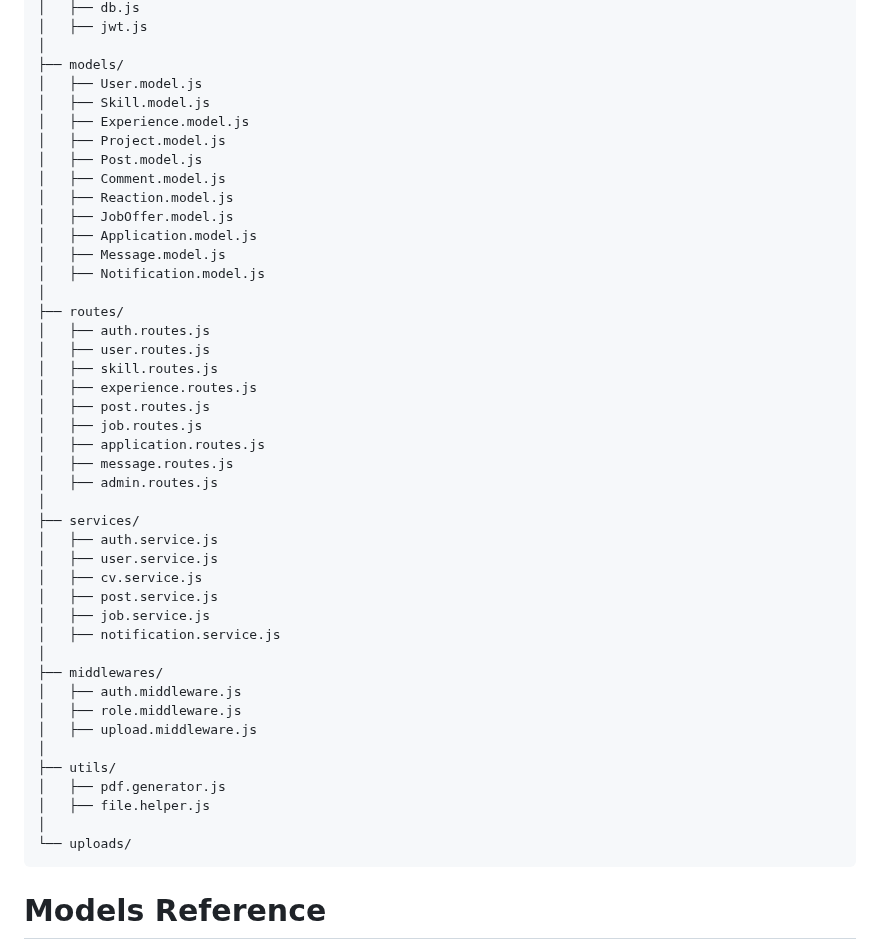
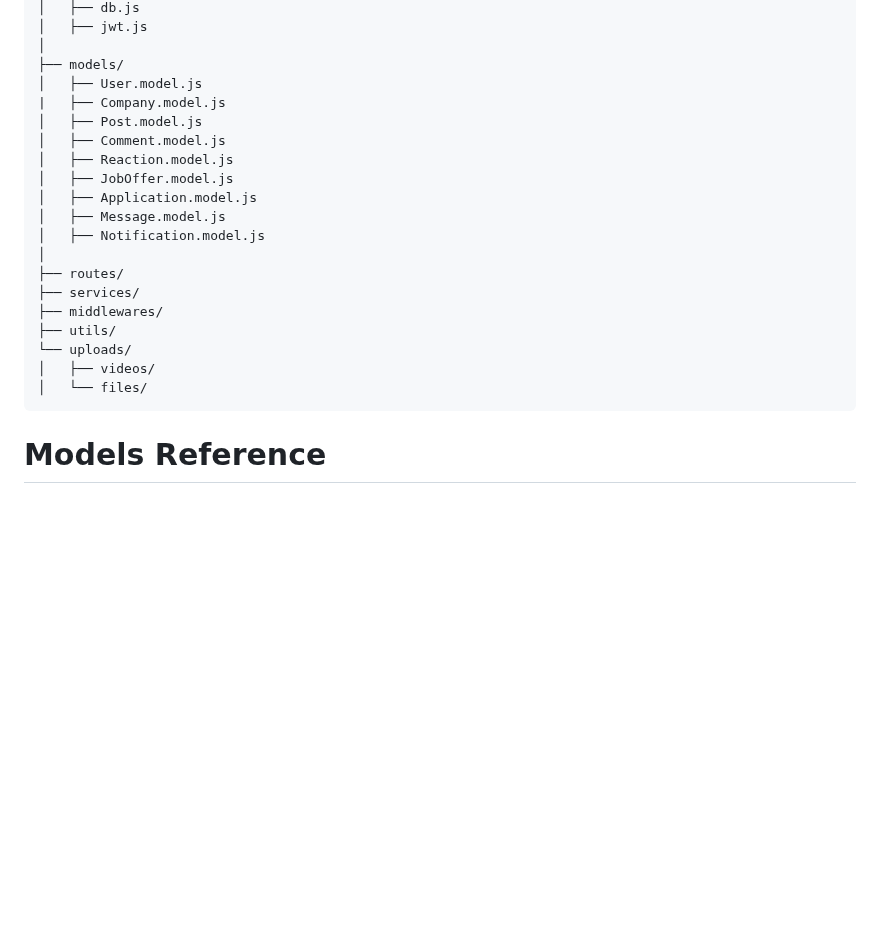
Before and after one commit to saifallah1234/Linkedin_web, a Markdown page: README.md, the part around the change. GitHub-like rendering; blank space fills up the shorter version.

Commit message:
Update README to reflect file structure changes
Removed several model, route, and service files from the README structure, and added a new uploads directory with videos and files subdirectories.

````diff
--- a/README.md
+++ b/README.md
@@ -12,9 +12,7 @@
 │
 ├── models/
 │   ├── User.model.js
-│   ├── Skill.model.js
-│   ├── Experience.model.js
-│   ├── Project.model.js
+|   ├── Company.model.js
 │   ├── Post.model.js
 │   ├── Comment.model.js
 │   ├── Reaction.model.js
@@ -24,34 +22,12 @@
 │   ├── Notification.model.js
 │
 ├── routes/
-│   ├── auth.routes.js
-│   ├── user.routes.js
-│   ├── skill.routes.js
-│   ├── experience.routes.js
-│   ├── post.routes.js
-│   ├── job.routes.js
-│   ├── application.routes.js
-│   ├── message.routes.js
-│   ├── admin.routes.js
-│
 ├── services/
-│   ├── auth.service.js
-│   ├── user.service.js
-│   ├── cv.service.js
-│   ├── post.service.js
-│   ├── job.service.js
-│   ├── notification.service.js
-│
 ├── middlewares/
-│   ├── auth.middleware.js
-│   ├── role.middleware.js
-│   ├── upload.middleware.js
-│
 ├── utils/
-│   ├── pdf.generator.js
-│   ├── file.helper.js
-│
 └── uploads/
+│   ├── videos/
+│   └── files/
 ```
 
 # Models Reference
````
